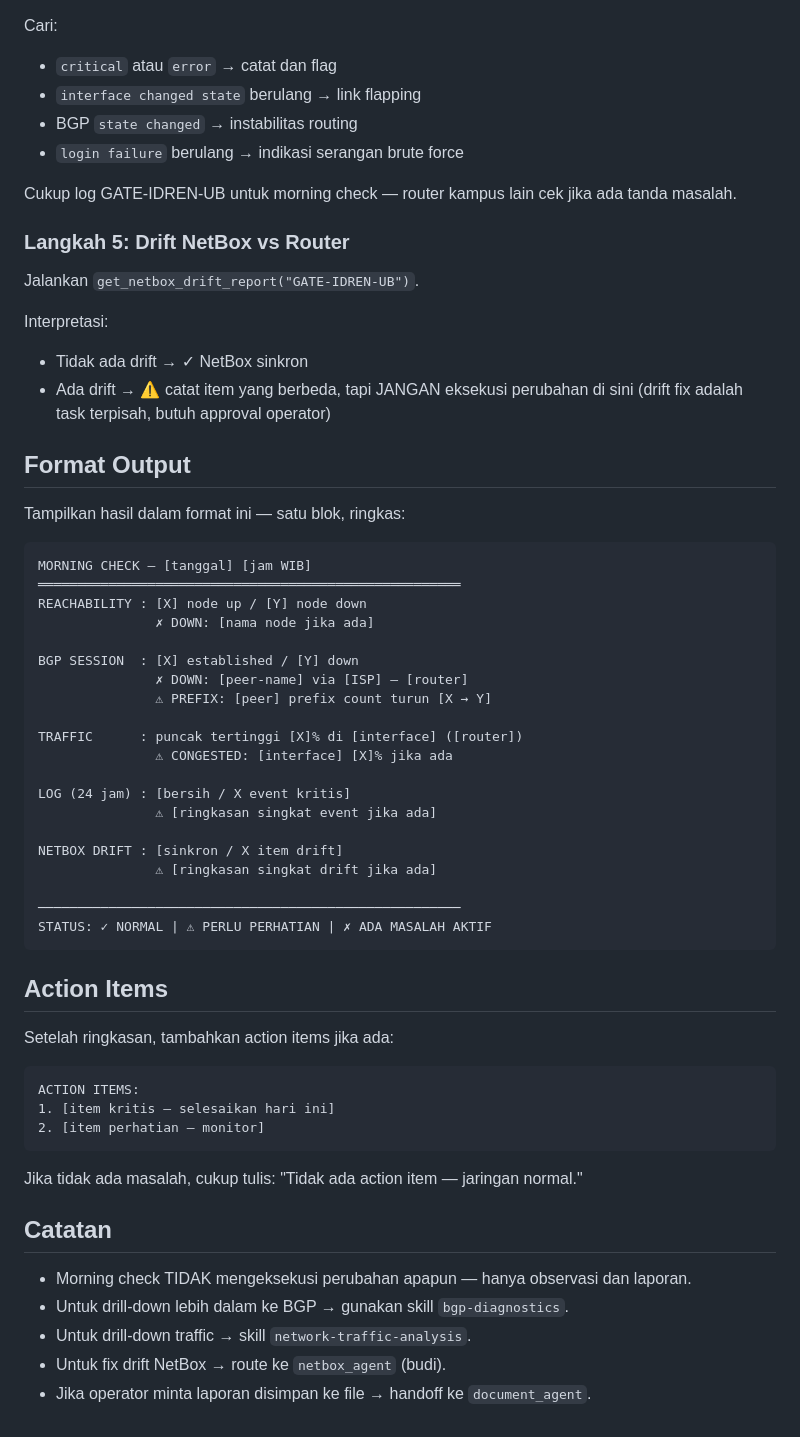
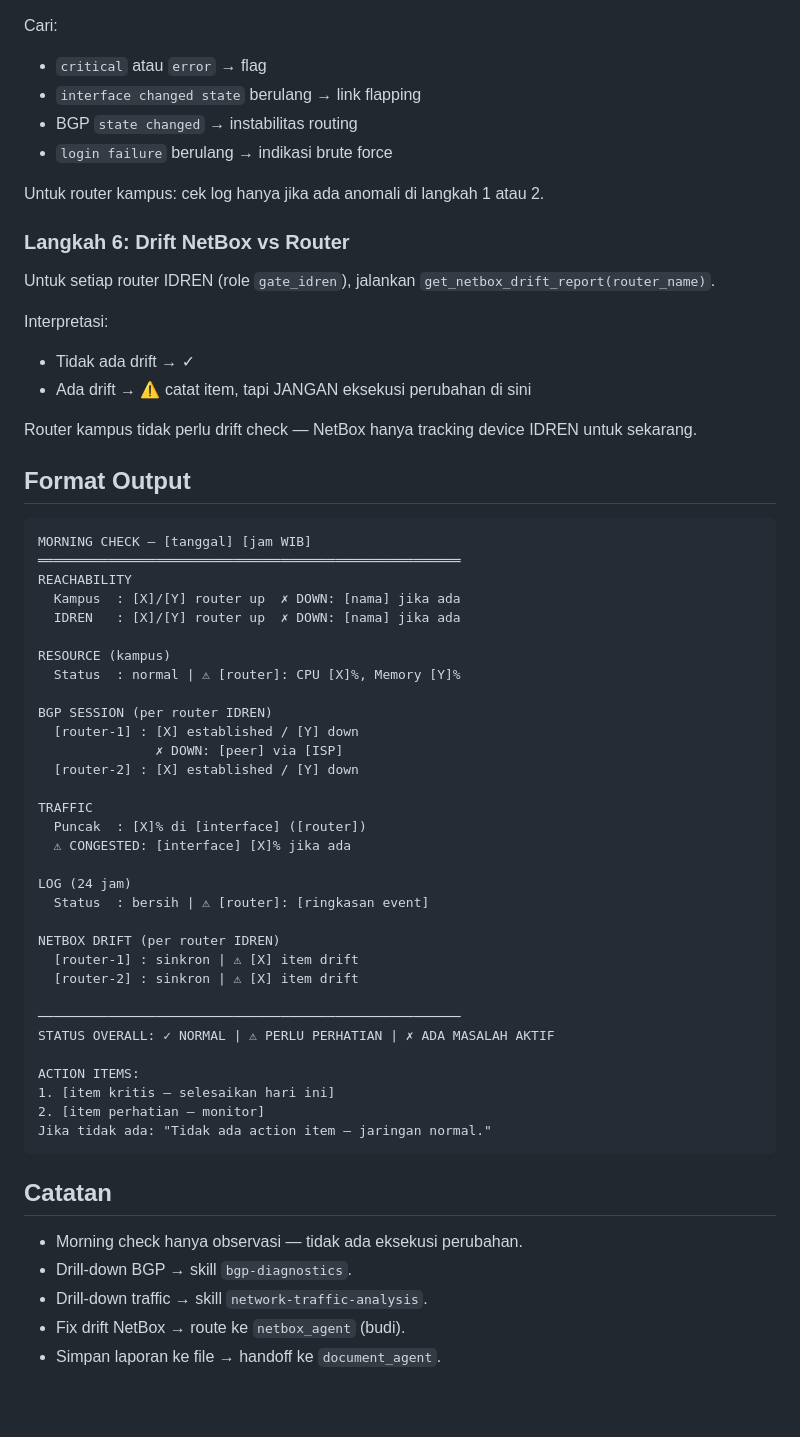
Before and after one commit to LLMNetOps/NetOpsUI, a Markdown page: skills/monitoring/morning-check.md, the part around one of its changes. Drawn GitHub-style; blank space fills up the shorter version.

````diff
--- a/skills/monitoring/morning-check.md
+++ b/skills/monitoring/morning-check.md
@@ -67,64 +91,63 @@ Jalankan `get_router_log("GATE-IDREN-UB", lines=100)` untuk melihat event sejak
 
 Cari:
-- `critical` atau `error` → catat dan flag
+- `critical` atau `error` → flag
 - `interface changed state` berulang → link flapping
 - BGP `state changed` → instabilitas routing
-- `login failure` berulang → indikasi serangan brute force
+- `login failure` berulang → indikasi brute force
 
-Cukup log GATE-IDREN-UB untuk morning check — router kampus lain cek jika ada tanda masalah.
+Untuk router kampus: cek log hanya jika ada anomali di langkah 1 atau 2.
 
-### Langkah 5: Drift NetBox vs Router
+### Langkah 6: Drift NetBox vs Router
 
-Jalankan `get_netbox_drift_report("GATE-IDREN-UB")`.
+Untuk setiap router IDREN (role `gate_idren`), jalankan `get_netbox_drift_report(router_name)`.
 
 Interpretasi:
-- Tidak ada drift → ✓ NetBox sinkron
-- Ada drift → ⚠ catat item yang berbeda, tapi JANGAN eksekusi perubahan di sini
-  (drift fix adalah task terpisah, butuh approval operator)
+- Tidak ada drift → ✓
+- Ada drift → ⚠ catat item, tapi JANGAN eksekusi perubahan di sini
+
+Router kampus tidak perlu drift check — NetBox hanya tracking device IDREN untuk sekarang.
 
 ## Format Output
-
-Tampilkan hasil dalam format ini — satu blok, ringkas:
 
 ```
 MORNING CHECK — [tanggal] [jam WIB]
 ══════════════════════════════════════════════════════
-REACHABILITY : [X] node up / [Y] node down
-               ✗ DOWN: [nama node jika ada]
+REACHABILITY
+  Kampus  : [X]/[Y] router up  ✗ DOWN: [nama] jika ada
+  IDREN   : [X]/[Y] router up  ✗ DOWN: [nama] jika ada
 
-BGP SESSION  : [X] established / [Y] down
-               ✗ DOWN: [peer-name] via [ISP] — [router]
-               ⚠ PREFIX: [peer] prefix count turun [X → Y]
+RESOURCE (kampus)
+  Status  : normal | ⚠ [router]: CPU [X]%, Memory [Y]%
 
-TRAFFIC      : puncak tertinggi [X]% di [interface] ([router])
-               ⚠ CONGESTED: [interface] [X]% jika ada
+BGP SESSION (per router IDREN)
+  [router-1] : [X] established / [Y] down
+               ✗ DOWN: [peer] via [ISP]
+  [router-2] : [X] established / [Y] down
 
-LOG (24 jam) : [bersih / X event kritis]
-               ⚠ [ringkasan singkat event jika ada]
+TRAFFIC
+  Puncak  : [X]% di [interface] ([router])
+  ⚠ CONGESTED: [interface] [X]% jika ada
 
-NETBOX DRIFT : [sinkron / X item drift]
-               ⚠ [ringkasan singkat drift jika ada]
+LOG (24 jam)
+  Status  : bersih | ⚠ [router]: [ringkasan event]
+
+NETBOX DRIFT (per router IDREN)
+  [router-1] : sinkron | ⚠ [X] item drift
+  [router-2] : sinkron | ⚠ [X] item drift
 
 ──────────────────────────────────────────────────────
-STATUS: ✓ NORMAL | ⚠ PERLU PERHATIAN | ✗ ADA MASALAH AKTIF
-```
+STATUS OVERALL: ✓ NORMAL | ⚠ PERLU PERHATIAN | ✗ ADA MASALAH AKTIF
 
-## Action Items
-
-Setelah ringkasan, tambahkan action items jika ada:
-
-```
 ACTION ITEMS:
 1. [item kritis — selesaikan hari ini]
 2. [item perhatian — monitor]
+Jika tidak ada: "Tidak ada action item — jaringan normal."
 ```
-
-Jika tidak ada masalah, cukup tulis: "Tidak ada action item — jaringan normal."
 
 ## Catatan
 
-- Morning check TIDAK mengeksekusi perubahan apapun — hanya observasi dan laporan.
-- Untuk drill-down lebih dalam ke BGP → gunakan skill `bgp-diagnostics`.
-- Untuk drill-down traffic → skill `network-traffic-analysis`.
-- Untuk fix drift NetBox → route ke `netbox_agent` (budi).
-- Jika operator minta laporan disimpan ke file → handoff ke `document_agent`.
+- Morning check hanya observasi — tidak ada eksekusi perubahan.
+- Drill-down BGP → skill `bgp-diagnostics`.
+- Drill-down traffic → skill `network-traffic-analysis`.
+- Fix drift NetBox → route ke `netbox_agent` (budi).
+- Simpan laporan ke file → handoff ke `document_agent`.
````
Also changed, not shown: other parts of skills/monitoring/morning-check.md (+41 -17 lines).
